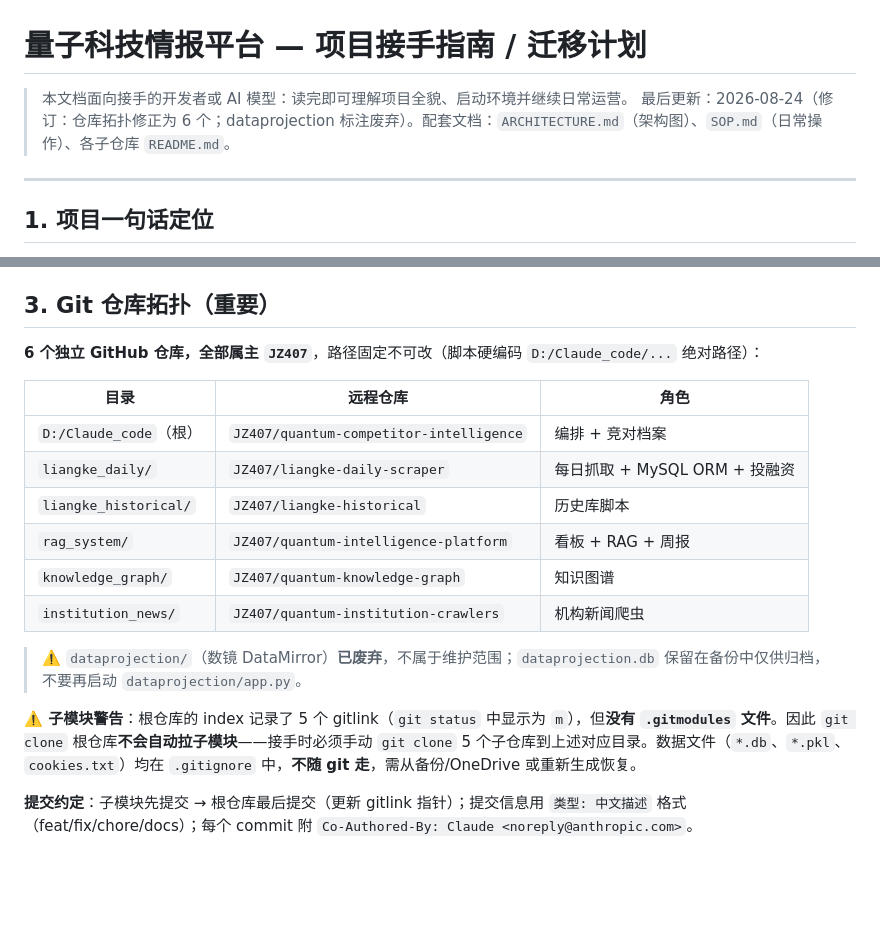
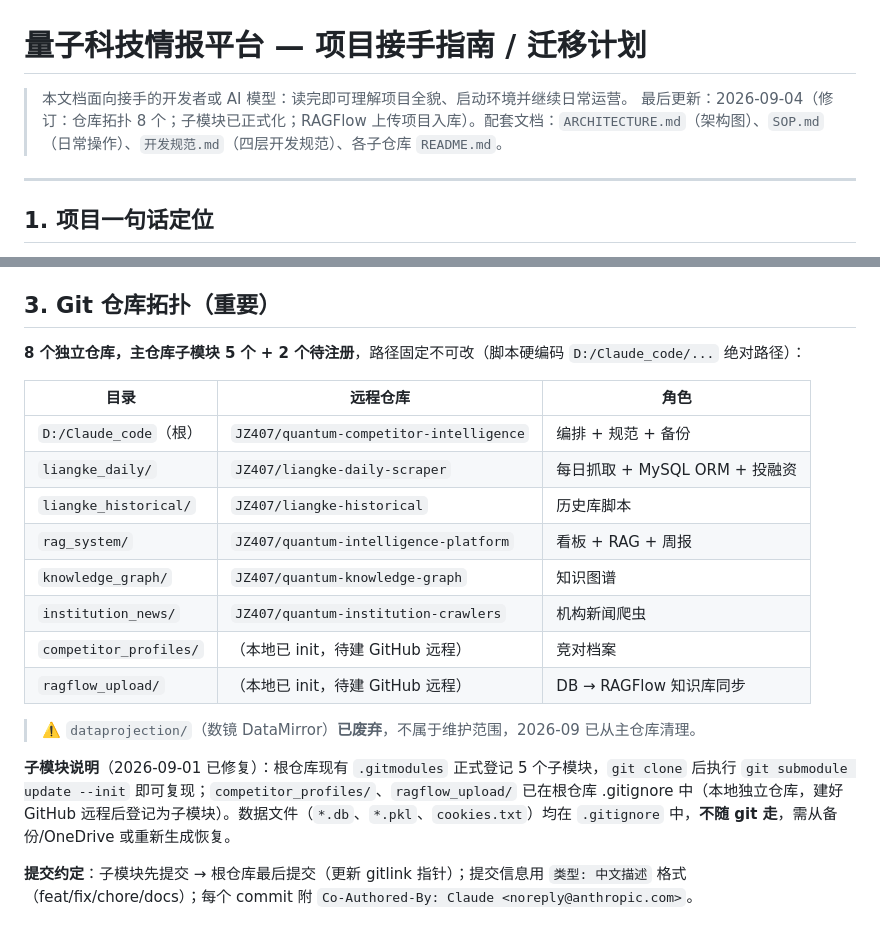
Before and after one commit to JZ407/quantum-competitor-intelligence, a Markdown page: HANDOFF.md, 2 parts joined by grey strips. Rendered like a GitHub page; blank space fills up the shorter version.

Commit message:
docs: HANDOFF 仓库拓扑更新为 8 个 + 子模块正式化说明
Co-Authored-By: Claude <noreply@anthropic.com>

```diff
--- a/HANDOFF.md
+++ b/HANDOFF.md
@@ -1,7 +1,7 @@
 # 量子科技情报平台 — 项目接手指南 / 迁移计划
 
 > 本文档面向接手的开发者或 AI 模型：读完即可理解项目全貌、启动环境并继续日常运营。
-> 最后更新：2026-08-24（修订：仓库拓扑修正为 6 个；dataprojection 标注废弃）。配套文档：`ARCHITECTURE.md`（架构图）、`SOP.md`（日常操作）、各子仓库 `README.md`。
+> 最后更新：2026-09-04（修订：仓库拓扑 8 个；子模块已正式化；RAGFlow 上传项目入库）。配套文档：`ARCHITECTURE.md`（架构图）、`SOP.md`（日常操作）、`开发规范.md`（四层开发规范）、各子仓库 `README.md`。
 
 ---
 
@@ -24,20 +24,22 @@
 
 ## 3. Git 仓库拓扑（重要）
 
-**6 个独立 GitHub 仓库，全部属主 `JZ407`**，路径固定不可改（脚本硬编码 `D:/Claude_code/...` 绝对路径）：
+**8 个独立仓库，主仓库子模块 5 个 + 2 个待注册**，路径固定不可改（脚本硬编码 `D:/Claude_code/...` 绝对路径）：
 
 | 目录 | 远程仓库 | 角色 |
 |------|---------|------|
-| `D:/Claude_code`（根） | `JZ407/quantum-competitor-intelligence` | 编排 + 竞对档案 |
+| `D:/Claude_code`（根） | `JZ407/quantum-competitor-intelligence` | 编排 + 规范 + 备份 |
 | `liangke_daily/` | `JZ407/liangke-daily-scraper` | 每日抓取 + MySQL ORM + 投融资 |
 | `liangke_historical/` | `JZ407/liangke-historical` | 历史库脚本 |
 | `rag_system/` | `JZ407/quantum-intelligence-platform` | 看板 + RAG + 周报 |
 | `knowledge_graph/` | `JZ407/quantum-knowledge-graph` | 知识图谱 |
 | `institution_news/` | `JZ407/quantum-institution-crawlers` | 机构新闻爬虫 |
+| `competitor_profiles/` | （本地已 init，待建 GitHub 远程） | 竞对档案 |
+| `ragflow_upload/` | （本地已 init，待建 GitHub 远程） | DB → RAGFlow 知识库同步 |
 
-> ⚠️ `dataprojection/`（数镜 DataMirror）**已废弃**，不属于维护范围；`dataprojection.db` 保留在备份中仅供归档，不要再启动 `dataprojection/app.py`。
+> ⚠️ `dataprojection/`（数镜 DataMirror）**已废弃**，不属于维护范围，2026-09 已从主仓库清理。
 
-**⚠️ 子模块警告**：根仓库的 index 记录了 5 个 gitlink（`git status` 中显示为 `m`），但**没有 `.gitmodules` 文件**。因此 `git clone` 根仓库**不会自动拉子模块**——接手时必须手动 `git clone` 5 个子仓库到上述对应目录。数据文件（`*.db`、`*.pkl`、`cookies.txt`）均在 `.gitignore` 中，**不随 git 走**，需从备份/OneDrive 或重新生成恢复。
+**子模块说明**（2026-09-01 已修复）：根仓库现有 `.gitmodules` 正式登记 5 个子模块，`git clone` 后执行 `git submodule update --init` 即可复现；`competitor_profiles/`、`ragflow_upload/` 已在根仓库 .gitignore 中（本地独立仓库，建好 GitHub 远程后登记为子模块）。数据文件（`*.db`、`*.pkl`、`cookies.txt`）均在 `.gitignore` 中，**不随 git 走**，需从备份/OneDrive 或重新生成恢复。
 
 **提交约定**：子模块先提交 → 根仓库最后提交（更新 gitlink 指针）；提交信息用 `类型: 中文描述` 格式（feat/fix/chore/docs）；每个 commit 附 `Co-Authored-By: Claude <noreply@anthropic.com>`。
 
```
